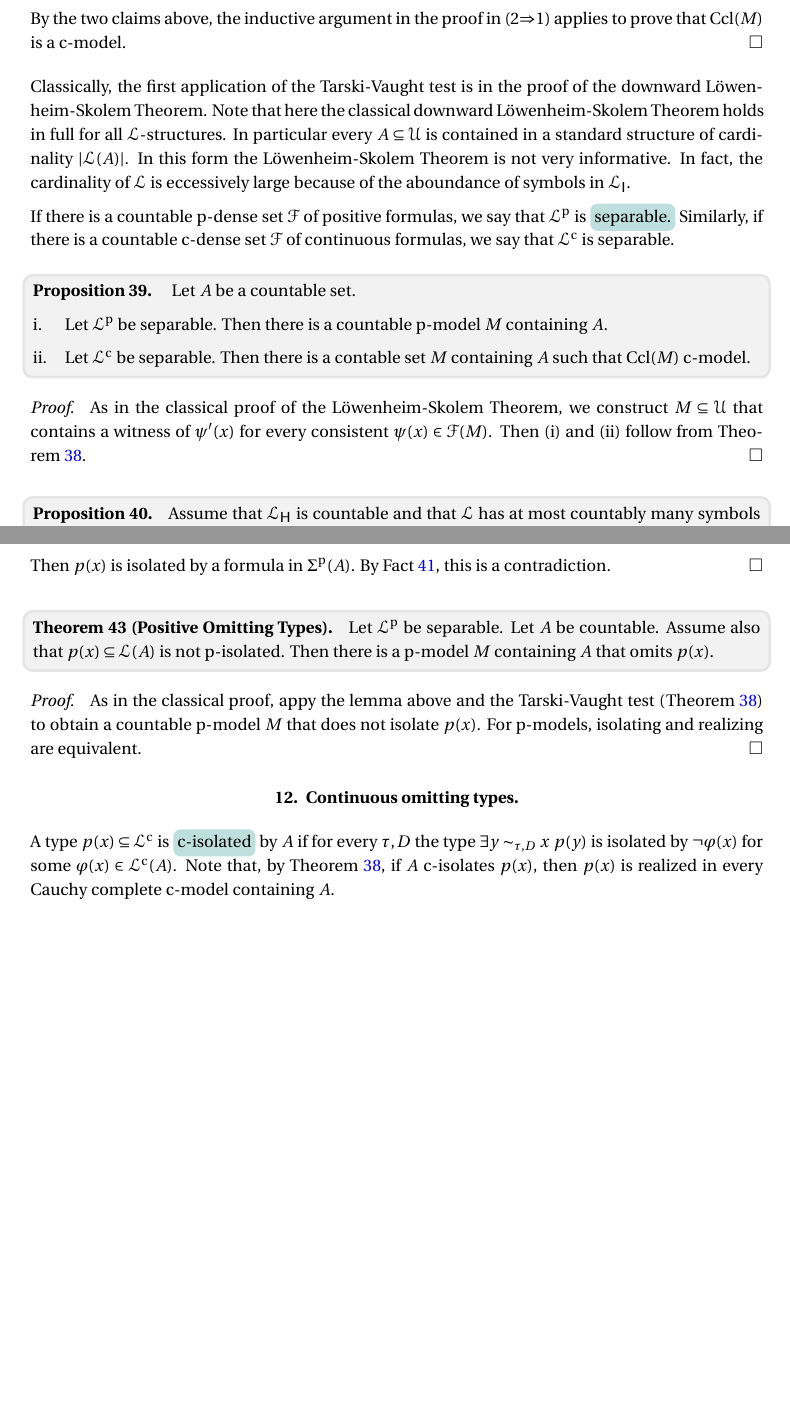
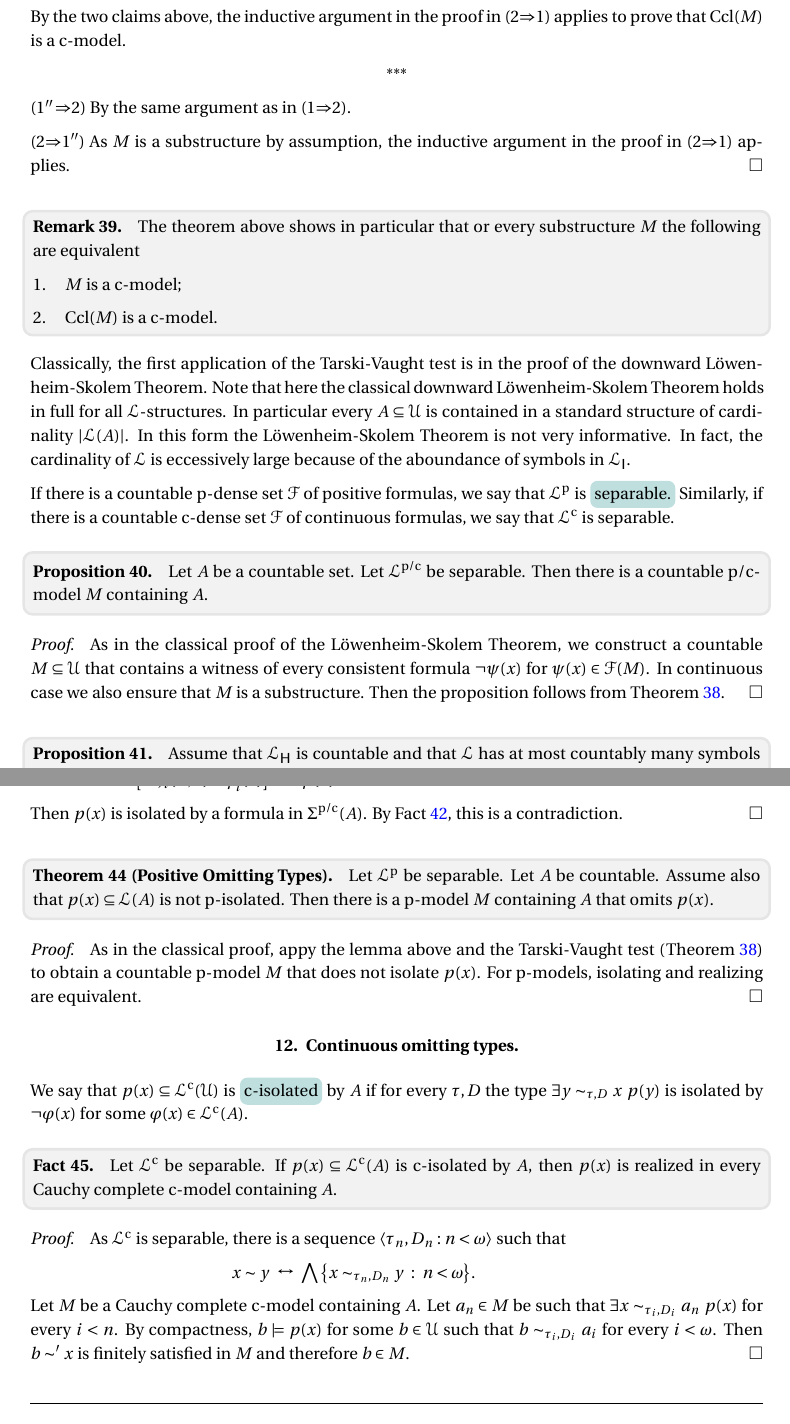
Before and after one commit to domenicozambella/clcl2, a LaTeX document (clcl2.tex): two parts of pages 14 and 15 of 20 before the commit and two parts of pages 14 and 16 of 21 after it, joined at a grey line, cut so that both start at the same text, the shorter picture padded with empty space. The pictures show the PDF file PDF/clcl2.pdf that the author committed with the source.

Commit message:
p/c modifica

```diff
--- a/clcl2.tex
+++ b/clcl2.tex
@@ -254,7 +256,7 @@ The positive formulas of Henson and Iovino correspond to those formulas in ${\Eu
 
 Working within ${\EuScript L}^{\rm p}$ simplifies the comparision with classical model theory but comes at a price.
 Instead, allowing quantifiers of sort ${\sf I}$ comes almost for free.
-We will see (cf.\@ Propositions~\ref{prop_LHapprox1}) that the formulas in ${\EuScript L}^{\rm p}/{\EuScript L}^{\rm c}$ are approximated by formulas without quantifiers of sort ${\sf I}$.
+We will see (cf.\@ Propositions~\ref{prop_LHapprox1}) that the formulas in ${\EuScript L}^{\rm p/c}$ are approximated by formulas without quantifiers of sort ${\sf I}$.
 
 The extra expressive power offered by quantifiers of sort ${\sf I}$ is convenient.
 For instance, it is easy to see (cf.\@ Example~\ref{ex_Rvlogic}) that ${\EuScript L}^{\rm c}$ has at least the same expressive power as real valued logic%
@@ -278,3 +280,6 @@ For instance, it is easy to see (cf.\@ Example~\ref{ex_Rvlogic}) that ${\EuScrip
 The following example is inspired by~\cite{HPP}.
 
 \begin{example}\label{ex_HPP}
+  Let $\bar M$ be a saturated structure of signature ${\EuScript L}_{\sf H}$.
+  The relevant part of ${\EuScript L}$ contains symbols for the functions $f:\bar M^n\to I$ that are continuous in the following sense: the inverse image of every compact $C\subseteq I$ is type-definable in ${\EuScript L}_{\sf H}(M)$ for every $M\preceq\bar M$.
+  It is easy to verify that $\langle\bar M, I\rangle$ is positively saturated as defined in Section~\ref{compactness}.
@@ -1298,7 +1301,7 @@ The \emph{Cauchy completion\/} of $A$ is the set
 We say that $p(x)\subseteq{\EuScript L}^{\rm c}({\EuScript U})$ is a \emph{Cauchy type\/} if it is consistent and $p(x)\wedge p(y)\rightarrow x\sim y$.
 
 \begin{fact}
-  Let $M$ be a c-model and let $p(x)\subseteq{\EuScript L}^{\rm c}(M)$.
+  Let $M$ be a c-model and let $p(x)\subseteq{\EuScript L}^{\rm c}(M)$ be a Cauchy type.
   Then all realizations of $p(x)$ belong to ${\rm Ccl}(M)$.
 \end{fact}
 
@@ -1387,6 +1390,10 @@ The following proposition is our version of the Tarski-Vaught test.
   \begin{itemize}
     \item[1$'$.] ${\rm Ccl}(M)$ is a c-model.
   \end{itemize}
+  If, moreover, $M$ is a substructure, then (2) and (3) above are equivalent to
+  \begin{itemize}
+    \item[1$''$.] $M$ is a c-model.
+  \end{itemize}
 \end{theorem}
 
 \begin{proof}
@@ -1455,8 +1462,8 @@ The following proposition is our version of the Tarski-Vaught test.
   (2$\Leftrightarrow$3)
   The proof above applies verbatim when ${\EuScript F}$ is a c-dense set of continuous formulas.
 
-  (3$\Rightarrow$1$'$)
-  Assume (3).
+  (2$\Rightarrow$1$'$)
+  Assume (2).
   We claim that ${\rm Ccl}(M)$ is a substructure of ${\EuScript U}$.
   Let $a\in M^{n}$ and let $f$ be a function symbol of sort ${\sf H}^{n}\to{\sf H}$.
   We prove that $fa\in M$.
@@ -1481,6 +1488,13 @@ The following proposition is our version of the Tarski-Vaught test.
   This proves the second claim.
 
   By the two claims above, the inductive argument in the proof in (2$\Rightarrow$1) applies to prove that ${\rm Ccl}(M)$ is a c-model.
+
+  \hfil***
+
+  (1$''\!\Rightarrow$2) By the same argument as in (1$\Rightarrow$2).
+
+
+  (2$\Rightarrow$1$''$) As $M$ is a substructure by assumption, the inductive argument in the proof in (2$\Rightarrow$1) applies.
 \end{proof}
 
 
@@ -1500,6 +1514,14 @@ The following proposition is our version of the Tarski-Vaught test.
 % \end{remark}
 
 
+\begin{remark}\label{rem_Tarski_Vaught}
+  The theorem above shows in particular that or every substructure $M$ the following are equivalent
+  \begin{itemize}
+    \item[1.] $M$ is a c-model;
+    \item[2.] ${\rm Ccl}(M)$ is a c-model.
+  \end{itemize}
+\end{remark}
+
 Classically, the first application of the Tarski-Vaught test is in the proof of the downward L\"owen\-heim-Skolem Theorem.
 Note that here the classical downward L\"owenheim-Skolem Theorem holds in full for all ${\EuScript L}$-structures.
 In particular every $A\subseteq{\EuScript U}$ is contained in a standard structure of cardinality $|{\EuScript L}(A)|$.
@@ -1509,18 +1531,16 @@ In fact, the cardinality of ${\EuScript L}$ is eccessively large because of the
 If there is a countable p-dense set ${\EuScript F}$ of positive formulas, we say that ${\EuScript L}^{\rm p}$ is \emph{separable.}
 Similarly, if there is a countable c-dense set ${\EuScript F}$ of continuous formulas, we say that ${\EuScript L}^{\rm c}$ is separable.
 
-\begin{proposition}\  Let $A$ be a countable set.
-  \begin{itemize}
-  \item[i.] Let ${\EuScript L}^{\rm p}$ be separable.
-  Then there is a countable p-model $M$ containing $A$.
-  \item[ii.] Let ${\EuScript L}^{\rm c}$ be separable.
-  Then there is a contable set $M$ containing $A$ such that ${\rm Ccl}(M)$ c-model.
-  \end{itemize}
+\begin{proposition}
+  Let $A$ be a countable set.
+  Let ${\EuScript L}^{\rm p/c}$ be separable.
+  Then there is a countable p/c-model $M$ containing $A$.
 \end{proposition}
 
 \begin{proof}
-  As in the classical proof of the L\"owenheim-Skolem Theorem, we construct $M\subseteq{\EuScript U}$ that contains a witness of $\psi'(x)$ for every consistent $\psi(x)\in{\EuScript F}(M)$.
-  Then (i) and (ii) follow from Theorem~\ref{thm_Tarski_Vaught}.
+  As in the classical proof of the L\"owenheim-Skolem Theorem, we construct a countable $M\subseteq{\EuScript U}$ that contains a witness of every consistent formula $\neg\psi(x)$ for $\psi(x)\in{\EuScript F}(M)$.
+  In continuous case we also ensure that $M$ is a substructure.
+  Then the proposition follows from Theorem~\ref{thm_Tarski_Vaught}.
 \end{proof}
 
 \begin{proposition}
@@ -1565,7 +1585,7 @@ Similarly, if there is a countable c-dense set ${\EuScript F}$ of continuous for
 %%%%%%%%%%%%%%%%%%%%%%%%%%%%%%%%%%%
 %%%%%%%%%%%%%%%%%%%%%%%%%%%%%%%%%%%
 %%%%%%%%%%%%%%%%%%%%%%%%%%%%%%%%%%%
-\section{Positive omitting types.}
+\section{Positive omitting types}
 
 \def\ceq#1#2#3{\parbox[t]{30ex}{$\displaystyle #1$}\parbox{4ex}{\hfil $#2$}{$\displaystyle #3$}}
 
@@ -1574,2 +1595 @@ If $p(x)$ is isolated by $\neg\varphi(x)$ for some $\varphi(x)\in{\EuScript L}^{
 % When $A$ is clear from the context (e.g., when $p(x)$ is presented as a type over $A$) we say simply p-isolated.
-Note that, by Theorem~\ref{thm_Tarski_Vaught}, if $A$ p-isolates $p(x)$, then $p(x)$ is realized in every p-model containing $A$.
@@ -1576,12 +1599,12 @@ Note that, by Theorem~\ref{thm_Tarski_Vaught}, if $A$ p-isolates $p(x)$, then $p
 
 \begin{fact}\label{fact_isolation}
-  Let ${\EuScript F}$ be a p-dense set of positive formulas.
+  Let ${\EuScript F}$ be a p/c-dense set of positive formulas.
   Then the following are equivalent
   \begin{itemize}
-  \item[1.] $p(x)$ is p-isolated by $A$;
+  \item[1.] $p(x)$ is p/c-isolated by $A$;
   \item[2.] $p(x)$ is isolated by $\neg\psi(x)$ for some $\psi(x)\in{\EuScript F}(A)$;
   \item[3.] $p(x)$ is isolated by some $\psi'(x)$ such that  $\psi'>\psi$ for some consistent $\psi(x)\in{\EuScript F}(A)$;
-  \item[4.] $p(x)$ is isolated by some formula $\varphi(x)\in\Sigma^{\rm p}(A)$.
+  \item[4.] $p(x)$ is isolated by some formula $\varphi(x)\in\Sigma^{\rm p/c}(A)$.
   \end{itemize}
 \end{fact}
 
@@ -1599,12 +1622,9 @@ Note that, by Theorem~\ref{thm_Tarski_Vaught}, if $A$ p-isolates $p(x)$, then $p
 
 
 \begin{lemma}\label{lem_kuratowskiUlam}
-  Let ${\EuScript L}^{\rm p}(A)$ be separable.
-  Let $p(x)\subseteq{\EuScript L}^{\rm p}(A)$, be non p-isolated by $A$.
-  Then every consistent formula $\neg\psi(z)$, with $\psi(z)\in{\EuScript L}^{\rm p}(A)$, has a solution $a$ such that $A,a$ does not p-isolate $p(x)$.
+  Let ${\EuScript L}^{\rm p/c}(A)$ be separable.
+  Let $p(x)\subseteq{\EuScript L}^{\rm p/c}(A)$, be non p/c-isolated by $A$.
+  Then every consistent formula $\neg\psi(z)$, with $\psi(z)\in{\EuScript L}^{\rm p/c}(A)$, has a solution $a$ such that $A,a$ does not p/c-isolate $p(x)$.
 \end{lemma}
-  \begin{proof}
-  We construct a sequence of ${\EuScript L}^{\rm p}(A)$-formulas $\langle\gamma'_i(z):i<\omega\rangle$ such that any realization $a$ of the type $\big\{\gamma'_i(z):i<\omega\big\}$ is the required solution of $\neg\psi(z)$.
-
-  Let $\langle\xi_i(x\,;z):i<\omega\rangle$ enumerate a countable p-dense subset of ${\EuScript L}^{\rm p}_{x\,;z}(A)$.
-  Let $\gamma_0(z)$ and $\gamma'_0>\gamma_0$ be a consistent positive formulas such that $\gamma'_0(z)\rightarrow\neg\psi(z)$.
+
+\begin{proof}
@@ -1635,10 +1660,9 @@ Note that, by Theorem~\ref{thm_Tarski_Vaught}, if $A$ p-isolates $p(x)$, then $p
 
   \ceq{\hfill\exists z\;\big[\neg\xi_i(x\,;z)\wedge\gamma'_i(z)\big]}{\rightarrow}{p(x).}
 
-  Then $p(x)$ is isolated by a formula in $\Sigma^{\rm p}(A)$.
+  Then $p(x)$ is isolated by a formula in $\Sigma^{\rm p/c}(A)$.
   By Fact~\ref{fact_isolation}, this is a contradiction.
 \end{proof}
-
 
 \begin{theorem}[Positive Omitting Types]\label{prop_OTT}
   Let ${\EuScript L}^{\rm p}$ be separable.
@@ -1660,10 +1684,25 @@ Note that, by Theorem~\ref{thm_Tarski_Vaught}, if $A$ p-isolates $p(x)$, then $p
 %%%%%%%%%%%%%%%%%%%%%%%%%%%%%%%%%%%
 \section{Continuous omitting types.}
 
-
-A type $p(x)\subseteq{\EuScript L}^{\rm c}$ is \emph{c-isolated\/} by $A$ if for every $\tau,D$ the type $\exists y\sim_{\tau,D}x\ p(y)$ is isolated by $\neg\varphi(x)$ for some $\varphi(x)\in{\EuScript L}^{\rm c}(A)$.
+We say that $p(x)\subseteq{\EuScript L}^{\rm c}({\EuScript U})$ is \emph{c-isolated\/} by $A$ if for every $\tau,D$ the type $\exists y\sim_{\tau,D}x\ p(y)$ is isolated by $\neg\varphi(x)$ for some $\varphi(x)\in{\EuScript L}^{\rm c}(A)$.
 % When $A$ is clear from the context (e.g., when $p(x)$ is presented as a type over $A$) we say simply p-isolated.
-Note that, by Theorem~\ref{thm_Tarski_Vaught}, if $A$ c-isolates $p(x)$, then $p(x)$ is realized in every Cauchy complete c-model containing $A$.
+
+\begin{fact}
+  Let ${\EuScript L}^{\rm c}$ be separable.
+  If $p(x)\subseteq{\EuScript L}^{\rm c}(A)$ is c-isolated by $A$, then $p(x)$ is realized in every Cauchy complete c-model containing $A$.
+\end{fact}
+
+\begin{proof}
+  As ${\EuScript L}^{\rm c}$ is separable, there is a sequence $\langle\tau_n,D_n:n<\omega\rangle$ such that
+
+  \ceq{\hfill x\sim y}{\leftrightarrow}{\bigwedge\big\{x\sim_{\tau_n,D_n}y\ :\ n<\omega\big\}.}
+
+  Let $M$ be a Cauchy complete c-model containing $A$.
+  Let $a_n\in M$ be such that $\exists x\sim_{\tau_i,D_i}a_n\ p(x)$ for every $i<n$.
+  By compactness, $b\models p(x)$ for some $b\in{\EuScript U}$ such that $b\sim_{\tau_i,D_i}a_i$ for every $i<\omega$.
+  Then $b\sim'x$ is finitely satisfied in $M$ and therefore $b\in M$.
+\end{proof}
+
 
 
 \hrulefill
```
Also changed, not shown: PDF/clcl2.pdf, clcl2.tex (53 more changed lines). Lines whose indentation alone changed are shown as unchanged.
